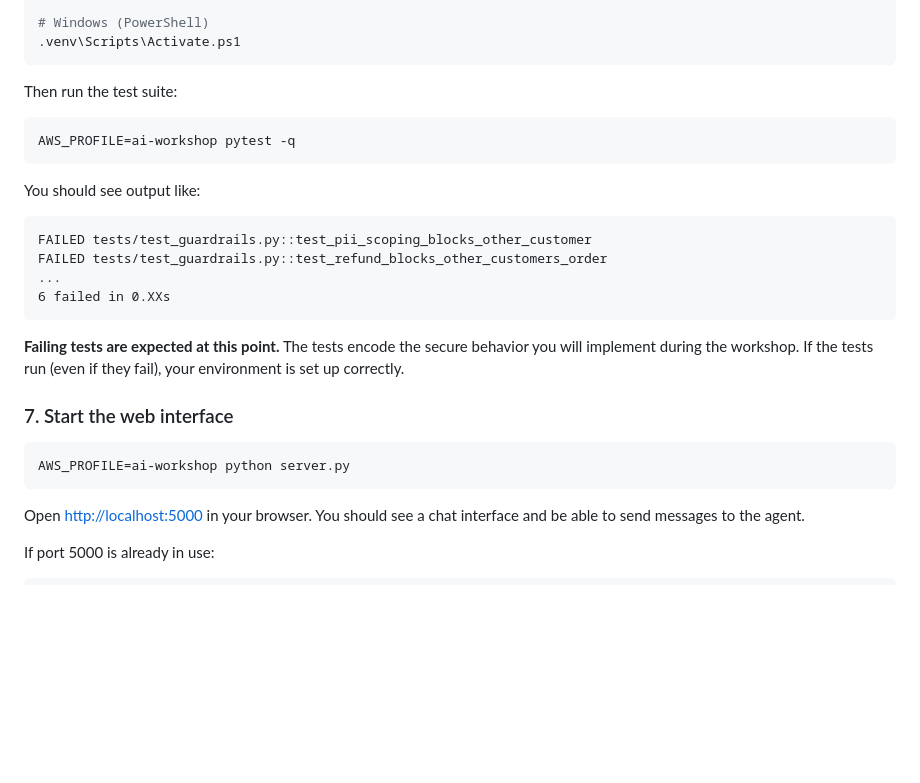
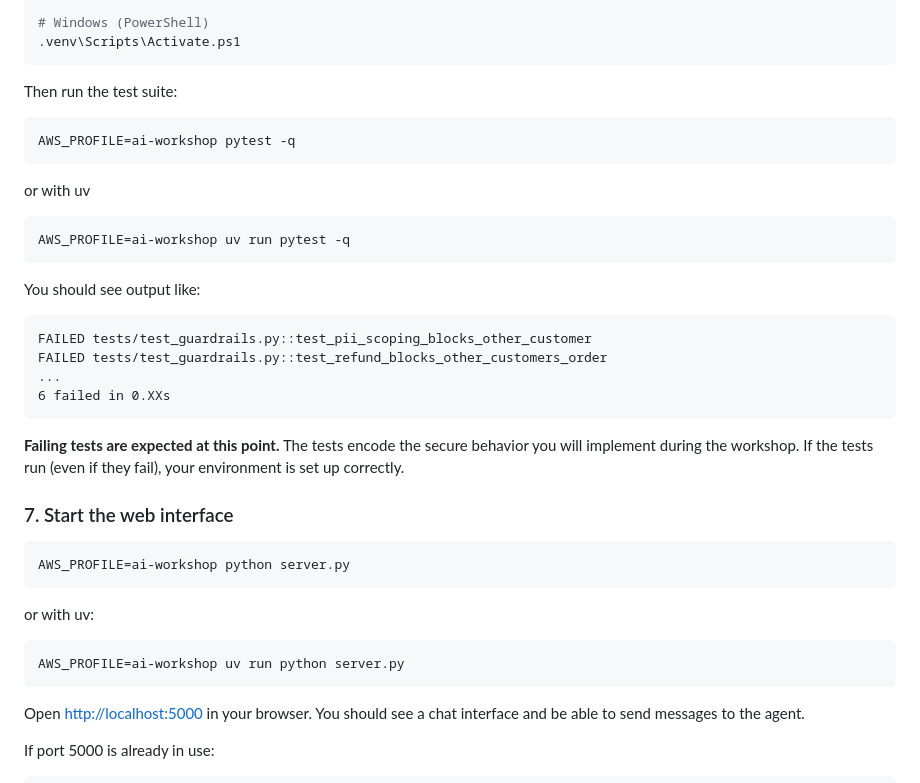
Before and after one commit to superluminar-io/elbsides-workshop, a Markdown page: README.md, the part around the change. GitHub-like rendering; blank space fills up the shorter version.

````diff
--- a/README.md
+++ b/README.md
@@ -139,6 +139,11 @@ Then run the test suite:
 AWS_PROFILE=ai-workshop pytest -q
 ```
 
+or with uv
+```bash
+AWS_PROFILE=ai-workshop uv run pytest -q
+```
+
 You should see output like:
 
 ```
@@ -154,6 +159,10 @@ FAILED tests/test_guardrails.py::test_refund_blocks_other_customers_order
 
 ```bash
 AWS_PROFILE=ai-workshop python server.py
+```
+or with uv:
+```bash
+AWS_PROFILE=ai-workshop uv run python server.py
 ```
 
 Open [http://localhost:5000](http://localhost:5000) in your browser. You should see a chat interface and be able to send messages to the agent.
````
